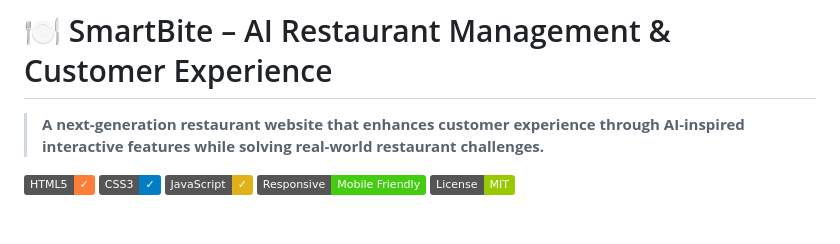
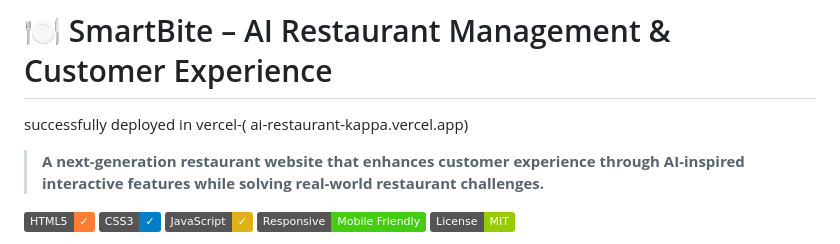
Before and after one commit to actaimahak/AI-Restaurant, a Markdown page: README.md, the part around the change. Rendered like a GitHub page; badges without logos; blank space fills up the shorter version.

```diff
--- a/README.md
+++ b/README.md
@@ -1,5 +1,6 @@
 # 🍽️ SmartBite – AI Restaurant Management & Customer Experience
 
+successfully deployed in vercel-( ai-restaurant-kappa.vercel.app)
 > **A next-generation restaurant website that enhances customer experience through AI-inspired interactive features while solving real-world restaurant challenges.**
 
 ![HTML](https://img.shields.io/badge/HTML5-✓-orange)
```
